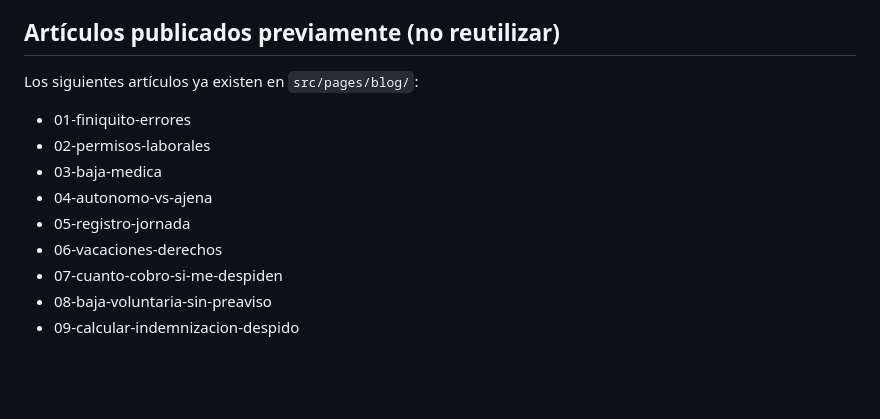
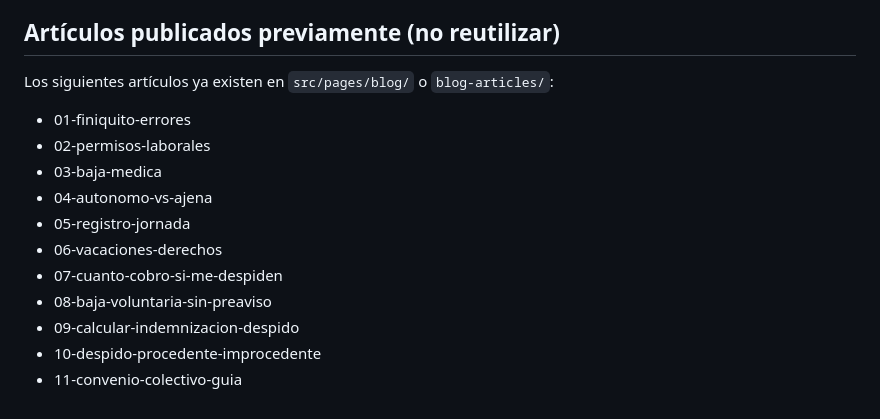
Before and after one commit to sergioramiro/tuhr.es, a Markdown page: blog-articles/PLAN-CONTENIDOS.md, the part around the change. GitHub-like rendering; blank space fills up the shorter version.

Commit message:
docs(blog): marcar artículos 10 y 11 como publicados en plan

```diff
--- a/blog-articles/PLAN-CONTENIDOS.md
+++ b/blog-articles/PLAN-CONTENIDOS.md
@@ -137,7 +137,7 @@ Al finalizar los 2 artículos de la semana, notificar a Sergio con un resumen br
 
 ## Artículos publicados previamente (no reutilizar)
 
-Los siguientes artículos ya existen en `src/pages/blog/`:
+Los siguientes artículos ya existen en `src/pages/blog/` o `blog-articles/`:
 - 01-finiquito-errores
 - 02-permisos-laborales
 - 03-baja-medica
@@ -147,3 +147,5 @@ Los siguientes artículos ya existen en `src/pages/blog/`:
 - 07-cuanto-cobro-si-me-despiden
 - 08-baja-voluntaria-sin-preaviso
 - 09-calcular-indemnizacion-despido
+- 10-despido-procedente-improcedente
+- 11-convenio-colectivo-guia
```
